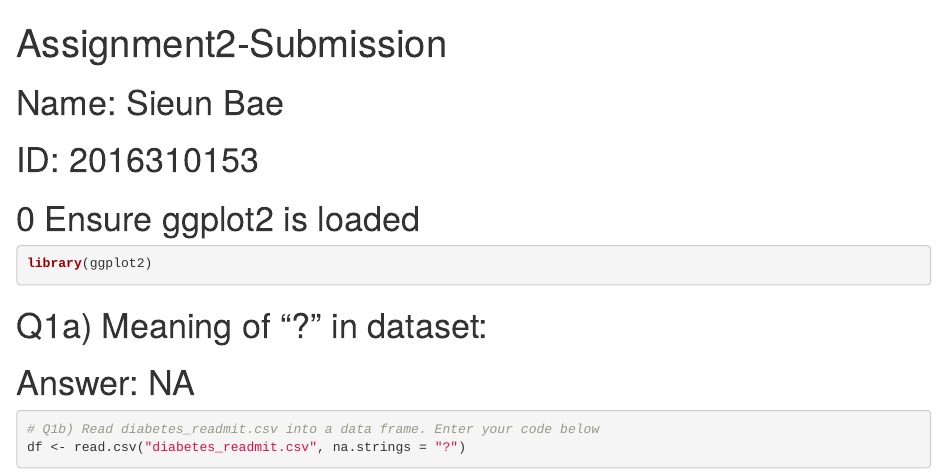
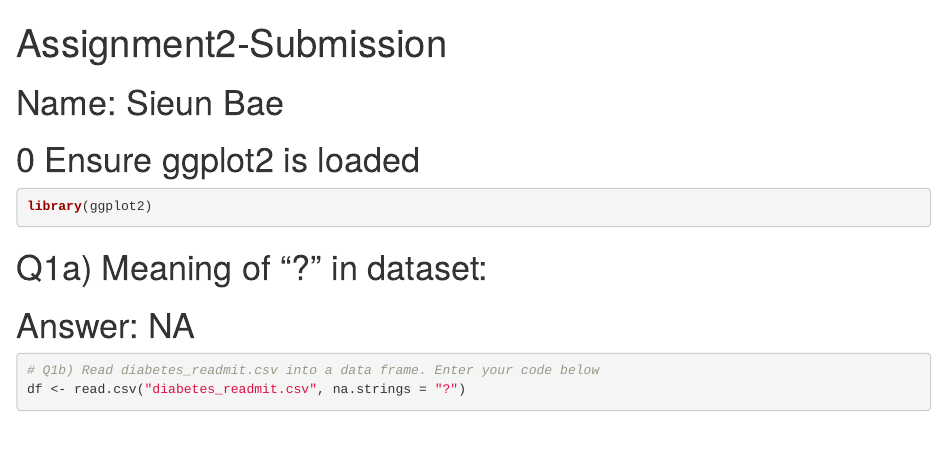
Before and after one commit to sieun-Bae/R-programming_Diabetes_PJT, an R Markdown document (Assign2.Rmd): the page in a window 1100 px wide, from its top. Rendered offline with R 4.5, knitr and Pandoc, with nearby package versions; some code elsewhere in the file could not run offline.

Commit message:
Update Assign2.Rmd

````diff
--- a/Assign2.Rmd
+++ b/Assign2.Rmd
@@ -3,7 +3,7 @@ title: "Assignment2-Submission"
 output: html_document
 ---
 # Name: Sieun Bae
-# ID: 2016310153
+
 
 # 0 Ensure ggplot2 is loaded
 ```{r}
````
